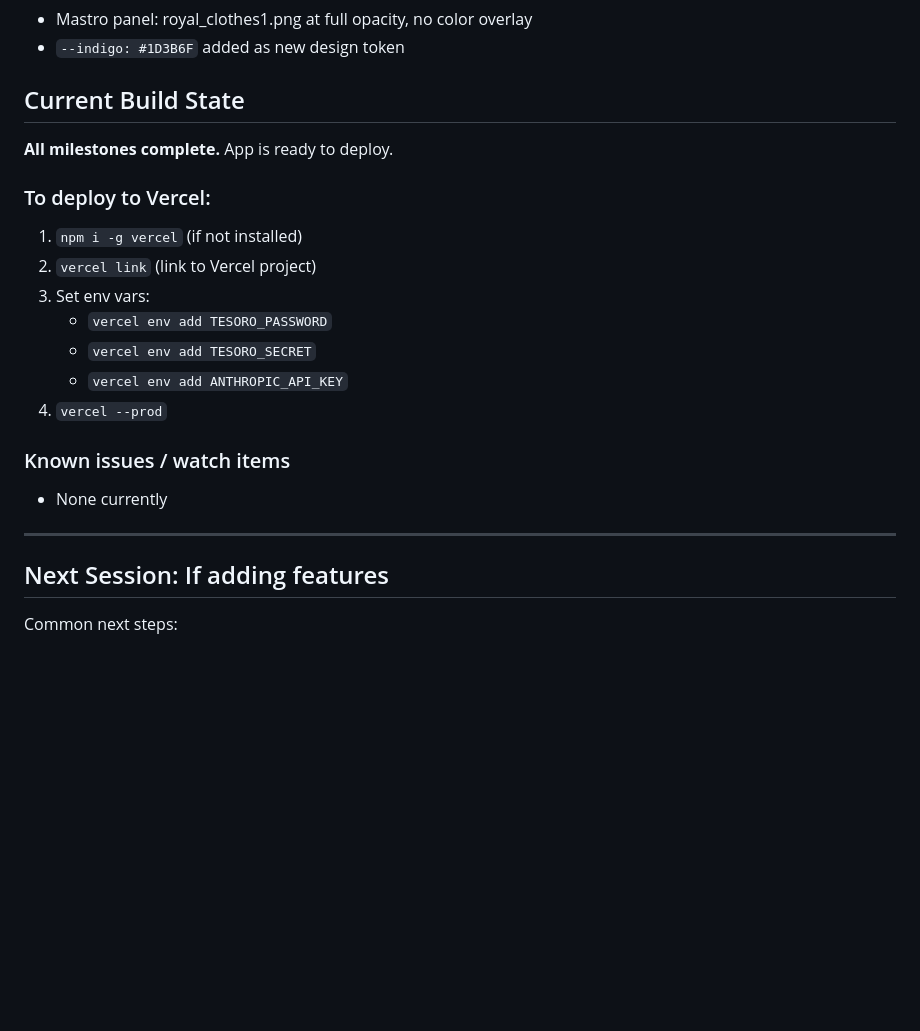
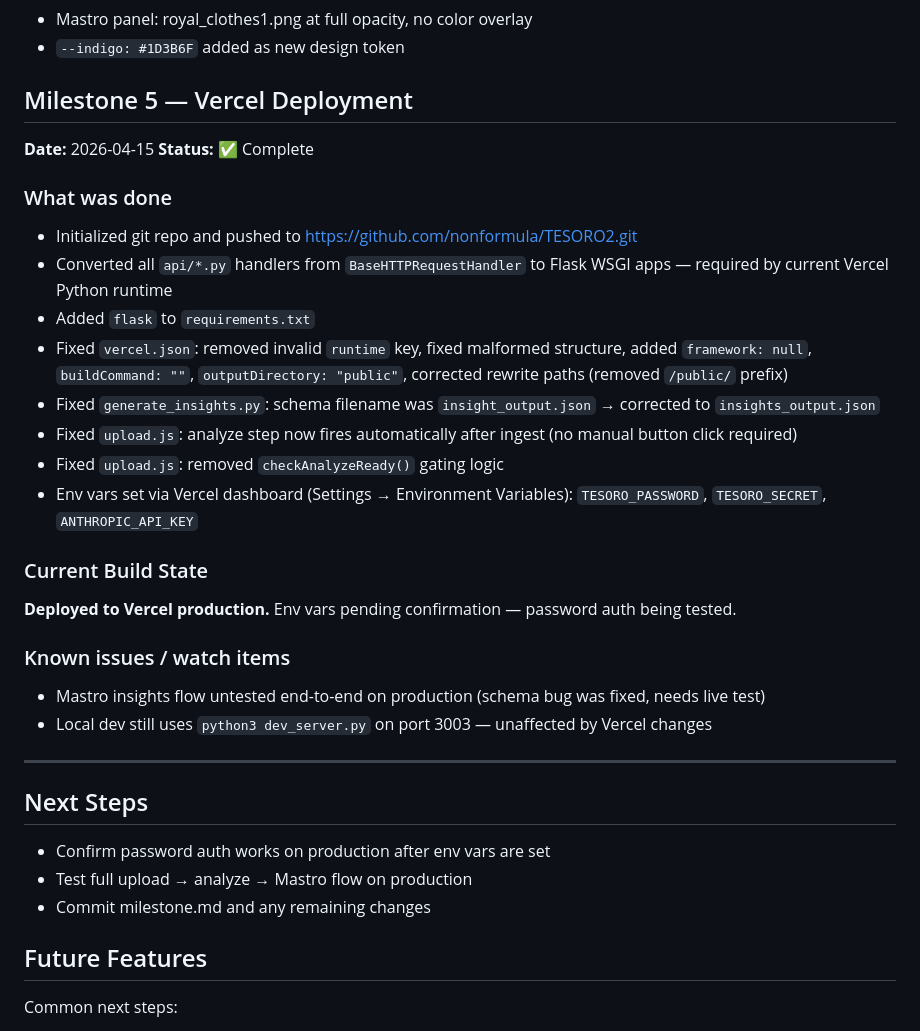
Before and after one commit to nonformula/TESORO2, a Markdown page: milestone.md, the part around the change. Drawn GitHub-style; blank space fills up the shorter version.

Commit message:
Milestone 5 — Vercel deployment complete

```diff
--- a/milestone.md
+++ b/milestone.md
@@ -77,24 +77,35 @@ At the start of each new Claude session, read this file to catch up on current b
 - Mastro panel: royal_clothes1.png at full opacity, no color overlay
 - `--indigo: #1D3B6F` added as new design token
 
-## Current Build State
-**All milestones complete.** App is ready to deploy.
+## Milestone 5 — Vercel Deployment
+**Date:** 2026-04-15
+**Status:** ✅ Complete
 
-### To deploy to Vercel:
-1. `npm i -g vercel` (if not installed)
-2. `vercel link` (link to Vercel project)
-3. Set env vars:
-   - `vercel env add TESORO_PASSWORD`
-   - `vercel env add TESORO_SECRET`
-   - `vercel env add ANTHROPIC_API_KEY`
-4. `vercel --prod`
+### What was done
+- Initialized git repo and pushed to https://github.com/nonformula/TESORO2.git
+- Converted all `api/*.py` handlers from `BaseHTTPRequestHandler` to Flask WSGI apps — required by current Vercel Python runtime
+- Added `flask` to `requirements.txt`
+- Fixed `vercel.json`: removed invalid `runtime` key, fixed malformed structure, added `framework: null`, `buildCommand: ""`, `outputDirectory: "public"`, corrected rewrite paths (removed `/public/` prefix)
+- Fixed `generate_insights.py`: schema filename was `insight_output.json` → corrected to `insights_output.json`
+- Fixed `upload.js`: analyze step now fires automatically after ingest (no manual button click required)
+- Fixed `upload.js`: removed `checkAnalyzeReady()` gating logic
+- Env vars set via Vercel dashboard (Settings → Environment Variables): `TESORO_PASSWORD`, `TESORO_SECRET`, `ANTHROPIC_API_KEY`
+
+### Current Build State
+**Deployed to Vercel production.** Env vars pending confirmation — password auth being tested.
 
 ### Known issues / watch items
-- None currently
+- Mastro insights flow untested end-to-end on production (schema bug was fixed, needs live test)
+- Local dev still uses `python3 dev_server.py` on port 3003 — unaffected by Vercel changes
 
 ---
 
-## Next Session: If adding features
+## Next Steps
+- Confirm password auth works on production after env vars are set
+- Test full upload → analyze → Mastro flow on production
+- Commit milestone.md and any remaining changes
+
+## Future Features
 Common next steps:
 - Add property/mortgage card (home value input + mortgage CSV)
 - Add net worth timeline chart
```
